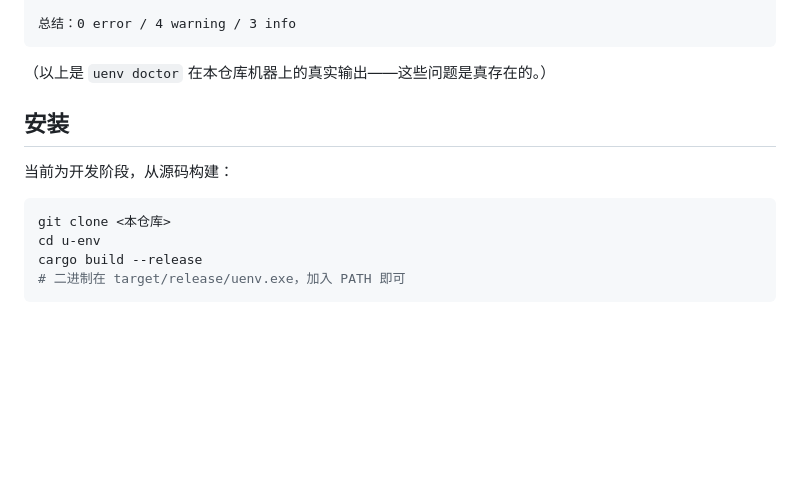
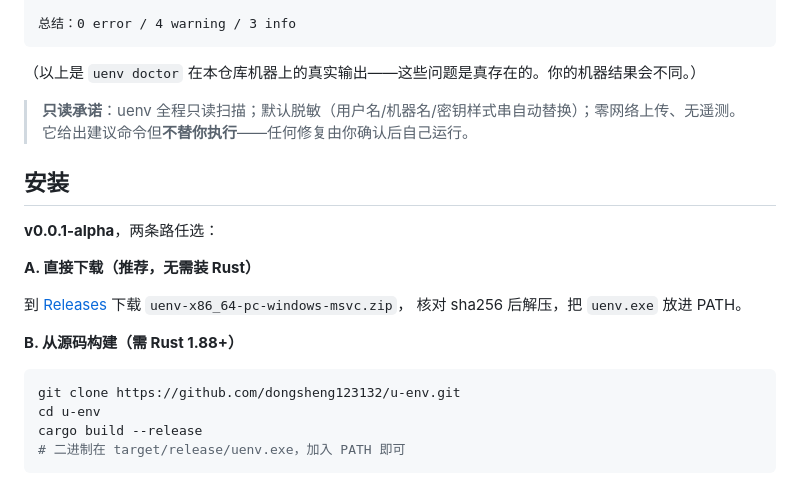
Before and after one commit to dongsheng123132/u-env, a Markdown page: README.md, the part around the change. Rendered like a GitHub page; blank space fills up the shorter version.

````diff
--- a/README.md
+++ b/README.md
@@ -25,14 +25,24 @@ $ uenv doctor --project .
 总结：0 error / 4 warning / 3 info
 ```
 
-（以上是 `uenv doctor` 在本仓库机器上的真实输出——这些问题是真存在的。）
+（以上是 `uenv doctor` 在本仓库机器上的真实输出——这些问题是真存在的。你的机器结果会不同。）
+
+> **只读承诺**：uenv 全程只读扫描；默认脱敏（用户名/机器名/密钥样式串自动替换）；零网络上传、无遥测。
+> 它给出建议命令但**不替你执行**——任何修复由你确认后自己运行。
 
 ## 安装
 
-当前为开发阶段，从源码构建：
+**v0.0.1-alpha**，两条路任选：
+
+**A. 直接下载（推荐，无需装 Rust）**
+
+到 [Releases](https://github.com/dongsheng123132/u-env/releases) 下载 `uenv-x86_64-pc-windows-msvc.zip`，
+核对 sha256 后解压，把 `uenv.exe` 放进 PATH。
+
+**B. 从源码构建（需 Rust 1.88+）**
 
 ```bash
-git clone <本仓库>
+git clone https://github.com/dongsheng123132/u-env.git
 cd u-env
 cargo build --release
 # 二进制在 target/release/uenv.exe，加入 PATH 即可
````
Also changed, not shown: README.en.md (+15 -3 lines), docs/11-浏览器玩法-立项方案.md (+1 -1 lines).
